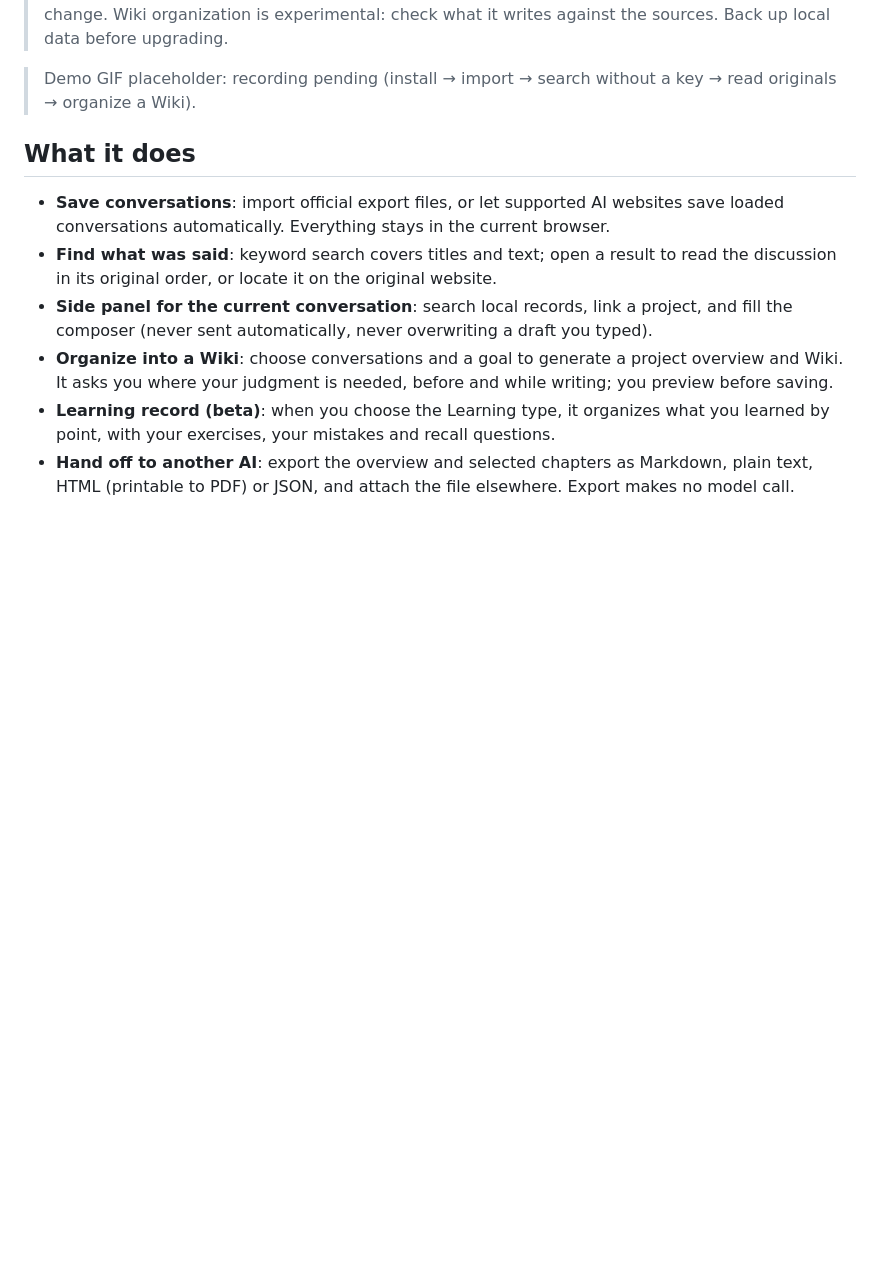
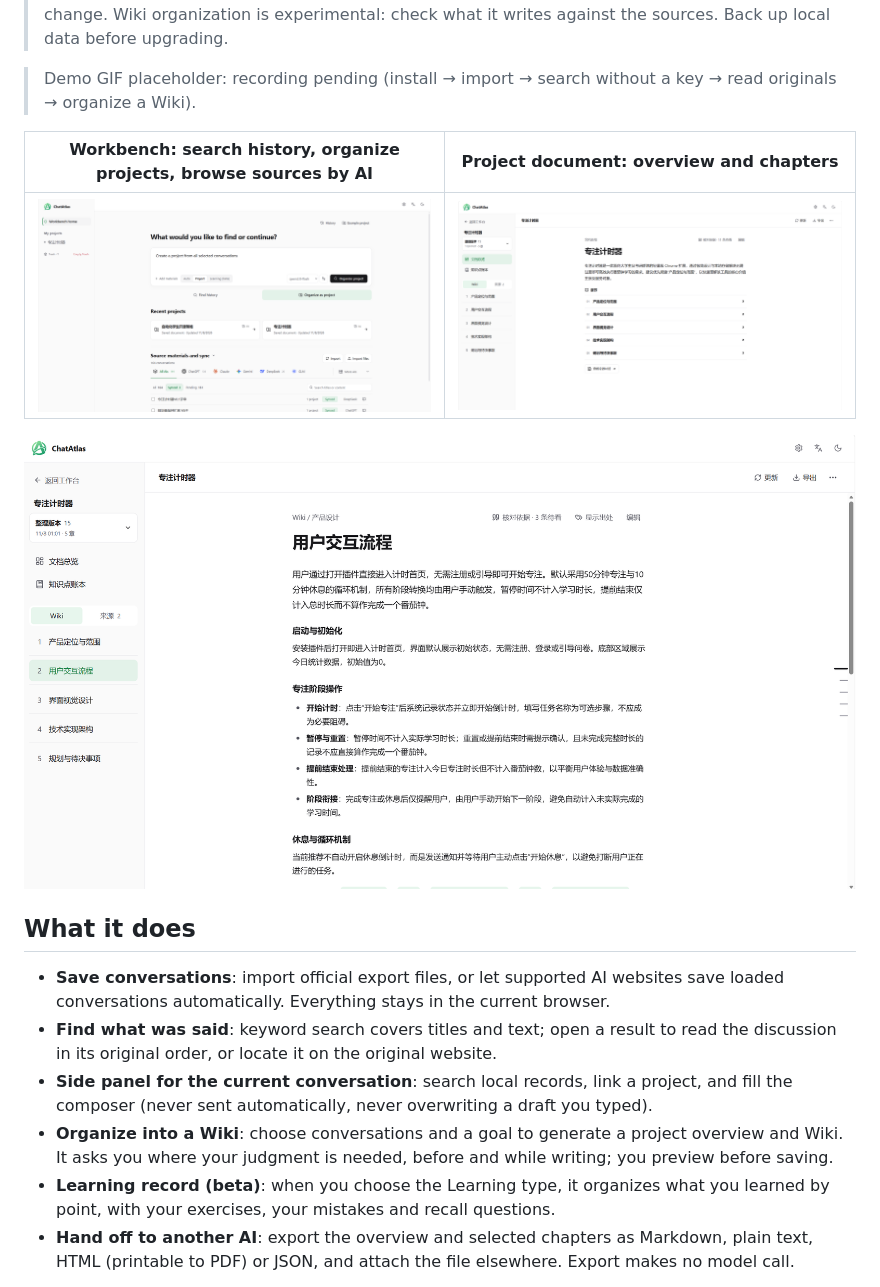
Before and after one commit to CNZHM666/ChatAtlas, a Markdown page: README.en.md, the part around the change. GitHub-like rendering; pictures changed too: docs/images/home-en-light.png (added), docs/images/project-overview-light.png (added), docs/images/wiki-chapter-light.png (added); blank space fills up the shorter version.

Commit message:
Show README screenshots of the workbench, a project overview and a Wiki chapter, and list pasted Markdown questions as plain text
Co-Authored-By: Claude Opus 5.5 <noreply@anthropic.com>

```diff
--- a/README.en.md
+++ b/README.en.md
@@ -12,6 +12,12 @@ ChatAtlas is a local-first Chrome extension. It saves your conversations from AI
 
 > Demo GIF placeholder: recording pending (install → import → search without a key → read originals → organize a Wiki).
 <!-- demo-gif-placeholder: Recording pending; no demo file yet. -->
+
+| Workbench: search history, organize projects, browse sources by AI | Project document: overview and chapters |
+| --- | --- |
+| ![ChatAtlas workbench home](docs/images/home-en-light.png) | ![Project document overview](docs/images/project-overview-light.png) |
+
+![Reading a Wiki chapter: decisions and details organized by topic](docs/images/wiki-chapter-light.png)
 
 ## What it does
 
```
Also changed, not shown: README.md (+6 -0 lines), docs/images/home-zh-dark.png (added), 4 other files.
